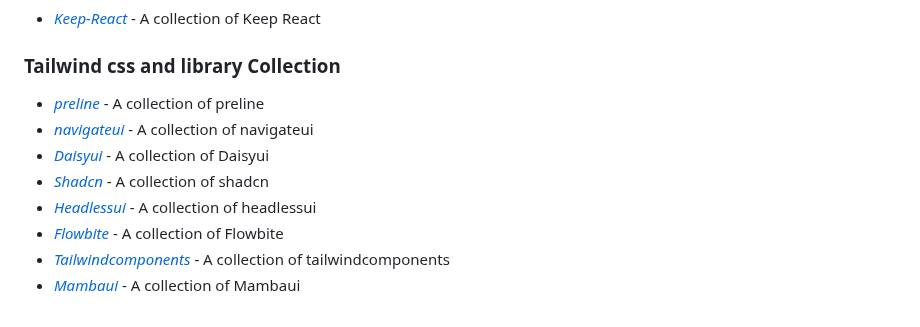
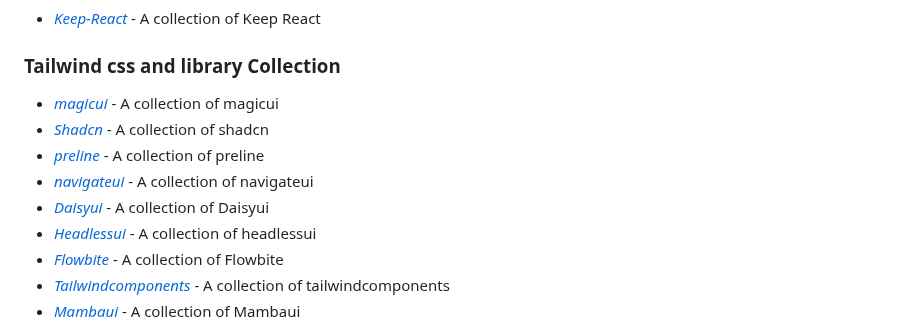
Before and after one commit to julfiker755/github, a Markdown page: npm/README.md, the part around the change. GitHub-like rendering.

```diff
--- a/npm/README.md
+++ b/npm/README.md
@@ -11,10 +11,11 @@
 - *[Keep-React](https://react.keepdesign.io/)* -  A collection of Keep React
 
 ### Tailwind css and library Collection
+- *[magicui](https://magicui.design/)* -  A collection of magicui
+- *[Shadcn](https://ui.shadcn.com/)* -  A collection of shadcn
 - *[preline](https://preline.co/)* -  A collection of preline
 - *[navigateui](https://navigateui.com//)* -  A collection of navigateui
 - *[Daisyui](https://daisyui.com)* -  A collection of Daisyui
-- *[Shadcn](https://ui.shadcn.com/)* -  A collection of shadcn
 - *[Headlessui](https://headlessui.com)* -  A collection of headlessui
 - *[Flowbite](https://flowbite.com)* -  A collection of Flowbite
 - *[Tailwindcomponents](https://tailwindcomponents.com)* -  A collection of tailwindcomponents
```
